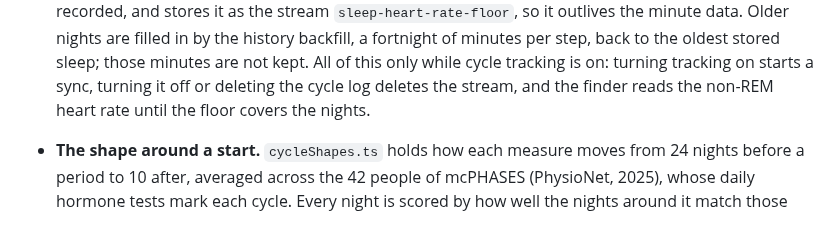
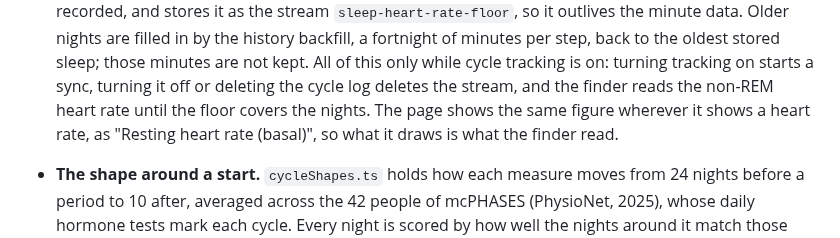
Before and after one commit to cbukenya/healthier, a Markdown page: docs/ARCHITECTURE.md, the part around the change. Drawn GitHub-style.

```diff
--- a/docs/ARCHITECTURE.md
+++ b/docs/ARCHITECTURE.md
@@ -197,7 +197,8 @@ Google Health lets apps add periods but not read them back, so cycles are found
   backfill, a fortnight of minutes per step, back to the oldest stored sleep; those minutes are not
   kept. All of this only while cycle tracking is on: turning tracking on starts a sync, turning it
   off or deleting the cycle log deletes the stream, and the finder reads the non-REM heart rate
-  until the floor covers the nights.
+  until the floor covers the nights. The page shows the same figure wherever it shows a heart
+  rate, as "Resting heart rate (basal)", so what it draws is what the finder read.
 - **The shape around a start.** `cycleShapes.ts` holds how each measure moves from 24 nights before
   a period to 10 after, averaged across the 42 people of mcPHASES (PhysioNet, 2025), whose daily
   hormone tests mark each cycle. Every night is scored by how well the nights around it match
```
Also changed, not shown: README.md (+1 -1 lines), docs/screenshots/cycle.png, docs/screenshots/phone-cycle.png (added), docs/screenshots/phone-labs.png (deleted), 6 other files.
